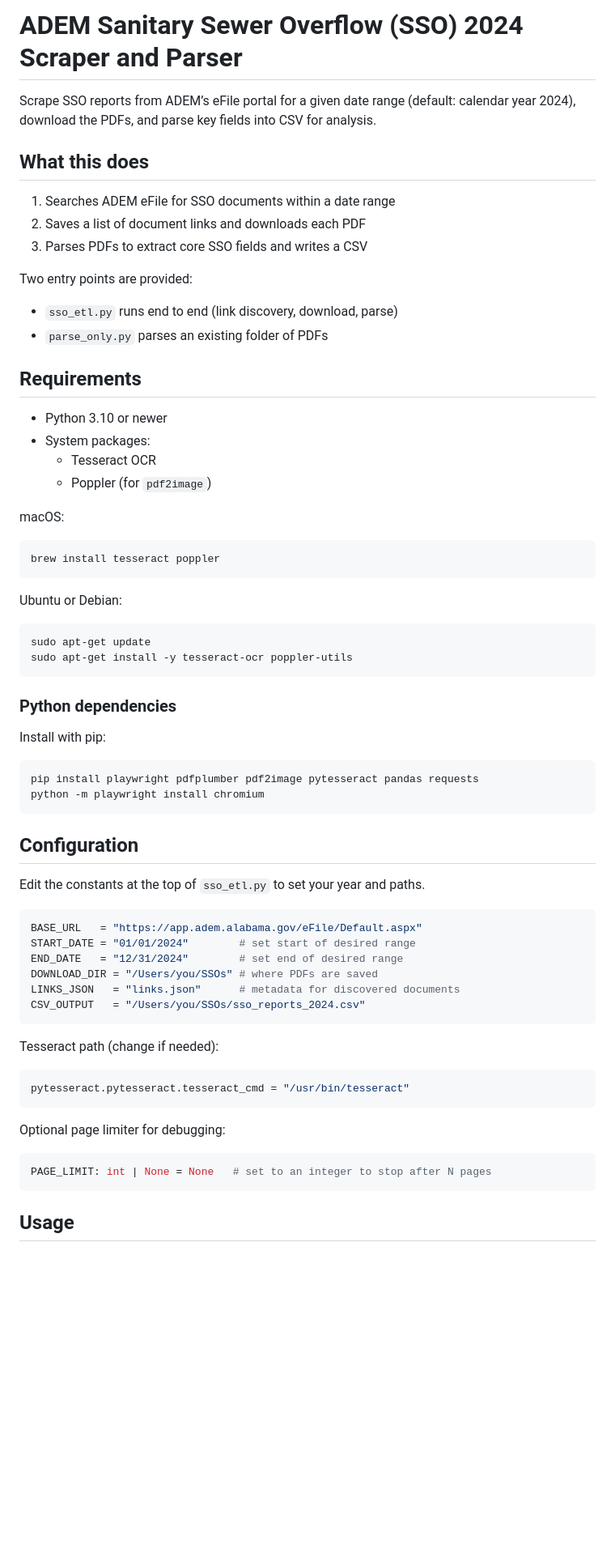
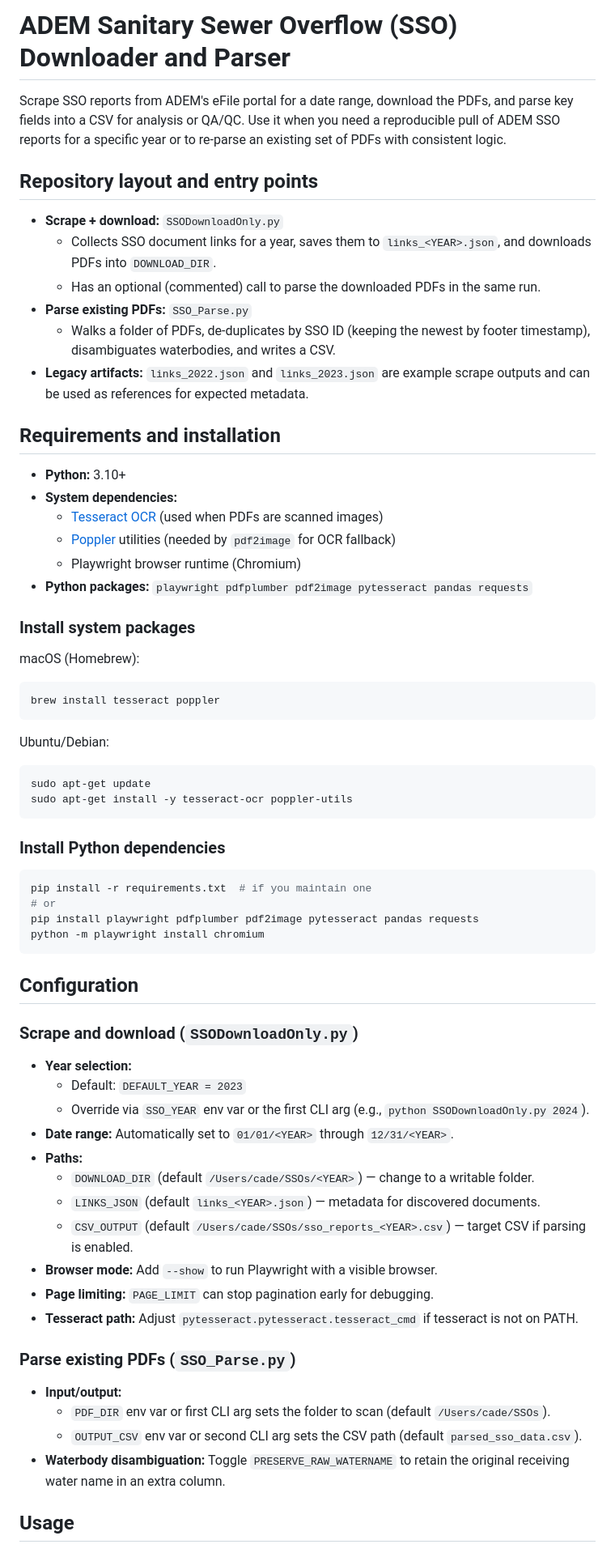
Before and after one commit to CadeOnTheCoast/SSO_Downloader, a Markdown page: README.md, the part around one of its changes. Shown at 81% size. Rendered like a GitHub page; blank space fills up the shorter version.

Commit message:
docs: update README and add agent guide

````diff
--- a/README.md
+++ b/README.md
@@ -1,65 +1,67 @@
-# ADEM Sanitary Sewer Overflow (SSO) 2024 Scraper and Parser
+# ADEM Sanitary Sewer Overflow (SSO) Downloader and Parser
 
-Scrape SSO reports from ADEM’s eFile portal for a given date range (default: calendar year 2024), download the PDFs, and parse key fields into CSV for analysis.
+Scrape SSO reports from ADEM's eFile portal for a date range, download the PDFs, and parse key fields into a CSV for analysis or QA/QC. Use it when you need a reproducible pull of ADEM SSO reports for a specific year or to re-parse an existing set of PDFs with consistent logic.
 
-## What this does
+## Repository layout and entry points
 
-1. Searches ADEM eFile for SSO documents within a date range
-2. Saves a list of document links and downloads each PDF
-3. Parses PDFs to extract core SSO fields and writes a CSV
+- **Scrape + download:** `SSODownloadOnly.py`
+  - Collects SSO document links for a year, saves them to `links_<YEAR>.json`, and downloads PDFs into `DOWNLOAD_DIR`.
+  - Has an optional (commented) call to parse the downloaded PDFs in the same run.
+- **Parse existing PDFs:** `SSO_Parse.py`
+  - Walks a folder of PDFs, de-duplicates by SSO ID (keeping the newest by footer timestamp), disambiguates waterbodies, and writes a CSV.
+- **Legacy artifacts:** `links_2022.json` and `links_2023.json` are example scrape outputs and can be used as references for expected metadata.
 
-Two entry points are provided:
-- `sso_etl.py` runs end to end (link discovery, download, parse)
-- `parse_only.py` parses an existing folder of PDFs
+## Requirements and installation
 
-## Requirements
+- **Python:** 3.10+
+- **System dependencies:**
+  - [Tesseract OCR](https://github.com/tesseract-ocr/tesseract) (used when PDFs are scanned images)
+  - [Poppler](https://poppler.freedesktop.org/) utilities (needed by `pdf2image` for OCR fallback)
+  - Playwright browser runtime (Chromium)
+- **Python packages:** `playwright pdfplumber pdf2image pytesseract pandas requests`
 
-- Python 3.10 or newer
-- System packages:
-  - Tesseract OCR
-  - Poppler (for `pdf2image`)
+### Install system packages
 
-macOS:
+macOS (Homebrew):
 ```bash
 brew install tesseract poppler
 ```
 
-Ubuntu or Debian:
+Ubuntu/Debian:
 ```bash
 sudo apt-get update
 sudo apt-get install -y tesseract-ocr poppler-utils
 ```
 
-### Python dependencies
+### Install Python dependencies
 
-Install with pip:
 ```bash
+pip install -r requirements.txt  # if you maintain one
+# or
 pip install playwright pdfplumber pdf2image pytesseract pandas requests
 python -m playwright install chromium
 ```
 
 ## Configuration
 
-Edit the constants at the top of `sso_etl.py` to set your year and paths.
+### Scrape and download (`SSODownloadOnly.py`)
+- **Year selection:**
+  - Default: `DEFAULT_YEAR = 2023`
+  - Override via `SSO_YEAR` env var or the first CLI arg (e.g., `python SSODownloadOnly.py 2024`).
+- **Date range:** Automatically set to `01/01/<YEAR>` through `12/31/<YEAR>`.
+- **Paths:**
+  - `DOWNLOAD_DIR` (default `/Users/cade/SSOs/<YEAR>`) — change to a writable folder.
+  - `LINKS_JSON` (default `links_<YEAR>.json`) — metadata for discovered documents.
+  - `CSV_OUTPUT` (default `/Users/cade/SSOs/sso_reports_<YEAR>.csv`) — target CSV if parsing is enabled.
+- **Browser mode:** Add `--show` to run Playwright with a visible browser.
+- **Page limiting:** `PAGE_LIMIT` can stop pagination early for debugging.
+- **Tesseract path:** Adjust `pytesseract.pytesseract.tesseract_cmd` if tesseract is not on PATH.
 
-```python
-BASE_URL   = "https://app.adem.alabama.gov/eFile/Default.aspx"
-START_DATE = "01/01/2024"        # set start of desired range
-END_DATE   = "12/31/2024"        # set end of desired range
-DOWNLOAD_DIR = "/Users/you/SSOs" # where PDFs are saved
-LINKS_JSON   = "links.json"      # metadata for discovered documents
-CSV_OUTPUT   = "/Users/you/SSOs/sso_reports_2024.csv"
-```
-
-Tesseract path (change if needed):
-```python
-pytesseract.pytesseract.tesseract_cmd = "/usr/bin/tesseract"
-```
-
-Optional page limiter for debugging:
-```python
-PAGE_LIMIT: int | None = None   # set to an integer to stop after N pages
-```
+### Parse existing PDFs (`SSO_Parse.py`)
+- **Input/output:**
+  - `PDF_DIR` env var or first CLI arg sets the folder to scan (default `/Users/cade/SSOs`).
+  - `OUTPUT_CSV` env var or second CLI arg sets the CSV path (default `parsed_sso_data.csv`).
+- **Waterbody disambiguation:** Toggle `PRESERVE_RAW_WATERNAME` to retain the original receiving water name in an extra column.
 
 ## Usage
 
````
Also changed, not shown: other parts of README.md (+44 -75 lines), AGENTS.md (added, +31 -0 lines).
